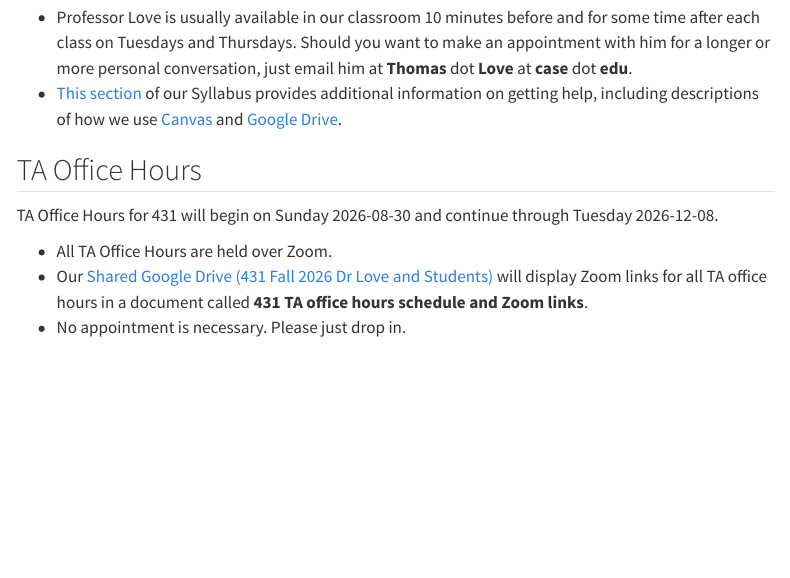
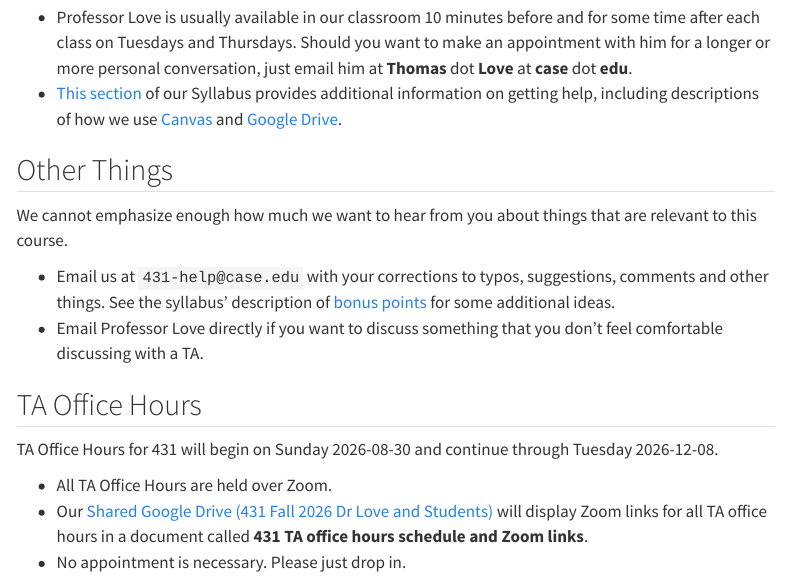
Before and after one commit to THOMASELOVE/431-2026, a Quarto document (contact.qmd): the page in a window 1100 px wide, from 430 px down. Rendered offline with R 4.5, knitr and Pandoc in place of Quarto, with nearby package versions; menus at the side of the page are left out.

Commit message:
Early updates.

```diff
--- a/contact.qmd
+++ b/contact.qmd
@@ -18,6 +18,13 @@ If you’ve spent 15 minutes working on something and are stuck, don’t keep wo
 - Professor Love is usually available in our classroom 10 minutes before and for some time after each class on Tuesdays and Thursdays. Should you want to make an appointment with him for a longer or more personal conversation, just email him at **Thomas** dot **Love** at **case** dot **edu**.
 - [This section](https://thomaselove.github.io/431-syllabus-2026/09_gettinghelp.html) of our Syllabus provides additional information on getting help, including descriptions of how we use [Canvas](https://canvas.case.edu/) and [Google Drive](google.qmd).
 
+## Other Things
+
+We cannot emphasize enough how much we want to hear from you about things that are relevant to this course.
+
+- Email us at `431-help@case.edu` with your corrections to typos, suggestions, comments and other things. See the syllabus' description of [bonus points](https://thomaselove.github.io/431-syllabus-2026/11_grading.html#bonus-points) for some additional ideas.
+- Email Professor Love directly if you want to discuss something that you don't feel comfortable discussing with a TA.
+
 ## TA Office Hours
 
 TA Office Hours for 431 will begin on Sunday 2026-08-30 and continue through Tuesday 2026-12-08.
```
Also changed, not shown: docs/search.json, 1 other file.
